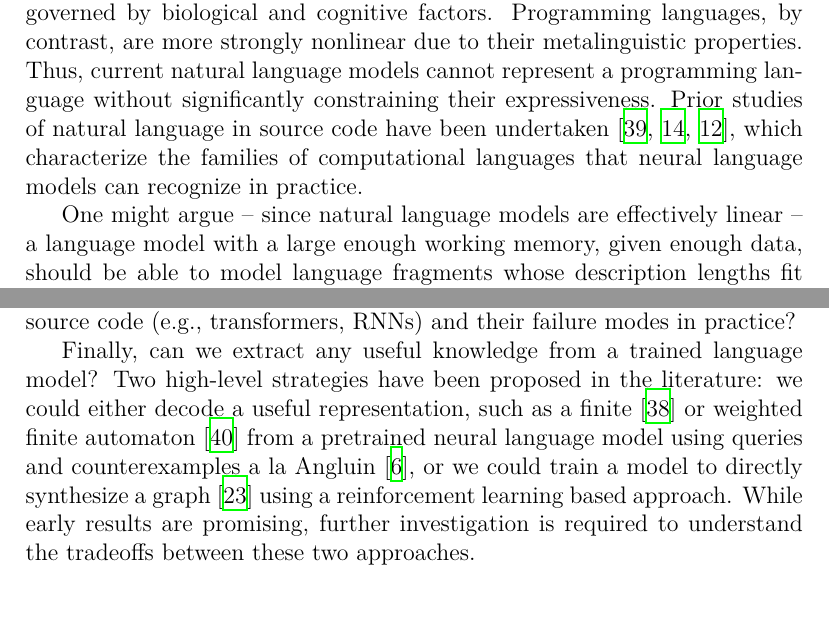
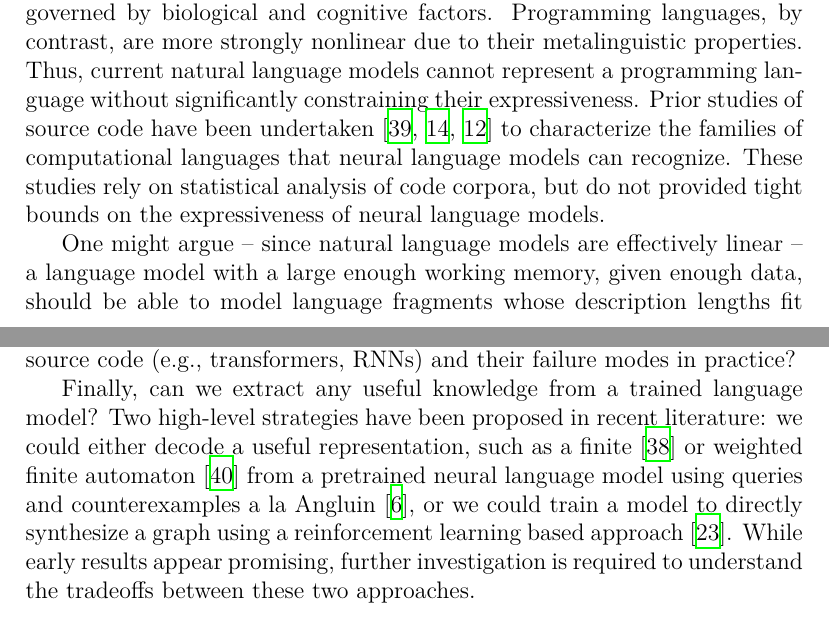
Before and after one commit to breandan/breandan, a LaTeX problem sheet (paperwork/comp_exam_v2/literature_review.tex): two parts of pages 10 and 11 of 16, joined at a grey line, cut so that both start at the same text. Compiled offline with XeLaTeX.

Commit message:
final touches

```diff
--- a/paperwork/comp_exam_v2/literature_review.tex
+++ b/paperwork/comp_exam_v2/literature_review.tex
@@ -223,7 +223,7 @@ Other work in the code search literature explores the text-to-code~\cite{husain2
 
   \subsection{Knowledge Extraction}\label{subsec:knowledge-extraction}
 
-What is a language model? Disregarding meaning, a language model is no more than a statistical description of symbolic information. Natural languages differ from mechanical languages in a few key ways. Natural languages are linear: almost all human languages have a fixed maximum recursion depth governed by biological and cognitive factors. Programming languages, by contrast, are more strongly nonlinear due to their metalinguistic properties. Thus, current natural language models cannot represent a programming language without significantly constraining their expressiveness. Prior studies of natural language in source code have been undertaken~\cite{weiss2018practical, chirkova2020empirical, chen2021evaluating}, which characterize the families of computational languages that neural language models can recognize in practice.
+What is a language model? Disregarding meaning, a language model is no more than a statistical description of symbolic information. Natural languages differ from mechanical languages in a few key ways. Natural languages are linear: almost all human languages have a fixed maximum recursion depth governed by biological and cognitive factors. Programming languages, by contrast, are more strongly nonlinear due to their metalinguistic properties. Thus, current natural language models cannot represent a programming language without significantly constraining their expressiveness. Prior studies of source code have been undertaken~\cite{weiss2018practical, chirkova2020empirical, chen2021evaluating} to characterize the families of computational languages that neural language models can recognize. These studies rely on statistical analysis of code corpora, but do not provided tight bounds on the expressiveness of neural language models.
 
 One might argue -- since natural language models are effectively linear -- a language model with a large enough working memory, given enough data, should be able to model language fragments whose description lengths fit inside their working memory. Indeed, studies show that natural language models are surprisingly adept at modeling idioms in source code. However, we would expect such models to struggle with fragments whose complexity exceeds its working memory (e.g., whose average MDL stretch this limit).
 
@@ -231,7 +231,7 @@ What is the difference between working memory, i.e., reasoning, and long-term me
 
 Models which cannot fit a computational language into working memory must learn maximal-length fragments and use long-term memory to fill-in the gaps -- i.e., by memorizing transitions between fragments in long-term memory. If this is the case, we would expect to find transitions that are locally consistent, but globally incoherent. For instance, can source code models learn balanced parentheses? Balanced intermingled parentheses? \texttt{\{([])\}} Other algebraic datastructures (e.g., bushes, imbalanced trees, etc.)? What are the limit languages that can be learned by natural language models of source code (e.g., transformers, RNNs) and their failure modes in practice?
 
-Finally, can we extract any useful knowledge from a trained language model? Two high-level strategies have been proposed in the literature: we could either decode a useful representation, such as a finite~\cite{weiss2018extracting} or weighted finite automaton~\cite{weiss2019learning} from a pretrained neural language model using queries and counterexamples a la Angluin~\cite{angluin1987learning}, or we could train a model to directly synthesize a graph~\cite{johnson2020learning} using a reinforcement learning based approach. While early results are promising, further investigation is required to understand the tradeoffs between these two approaches.
+Finally, can we extract any useful knowledge from a trained language model? Two high-level strategies have been proposed in recent literature: we could either decode a useful representation, such as a finite~\cite{weiss2018extracting} or weighted finite automaton~\cite{weiss2019learning} from a pretrained neural language model using queries and counterexamples a la Angluin~\cite{angluin1987learning}, or we could train a model to directly synthesize a graph using a reinforcement learning based approach~\cite{johnson2020learning}. While early results appear promising, further investigation is required to understand the tradeoffs between these two approaches.
 
 \section{Conclusion}
 
```
Also changed, not shown: paperwork/comp_exam_v2/literature_review.pdf.
